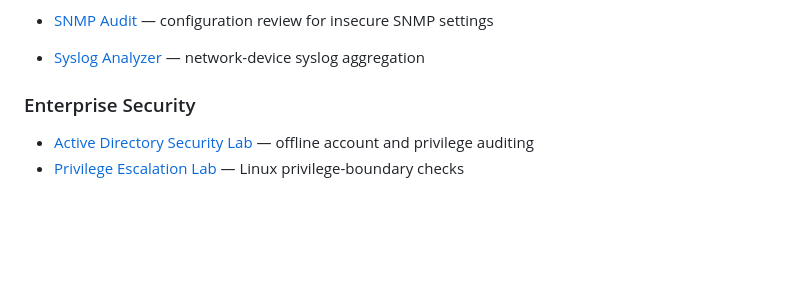
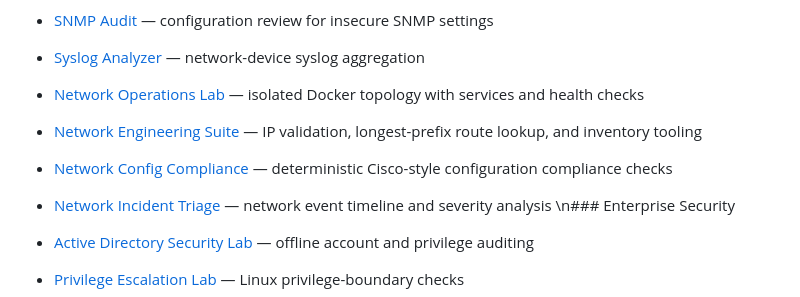
Before and after one commit to mostafa-frg/mostafa-frg, a Markdown page: README.md, the part around the change. GitHub-like rendering; blank space fills up the shorter version.

Commit message:
Add advanced network operations projects

```diff
--- a/README.md
+++ b/README.md
@@ -46,7 +46,11 @@ Practical network engineering, security labs, Linux administration, and ethical
 - [SNMP Audit](cyber-labs/snmp-audit/) — configuration review for insecure SNMP settings
 - [Syslog Analyzer](cyber-labs/syslog-analyzer/) — network-device syslog aggregation
 
-### Enterprise Security
+- [Network Operations Lab](cyber-labs/network-operations-lab/) — isolated Docker topology with services and health checks
+- [Network Engineering Suite](cyber-labs/network-engineering-suite/) — IP validation, longest-prefix route lookup, and inventory tooling
+- [Network Config Compliance](cyber-labs/config-compliance/) — deterministic Cisco-style configuration compliance checks
+- [Network Incident Triage](cyber-labs/incident-network-triage/) — network event timeline and severity analysis
+\n### Enterprise Security
 
 - [Active Directory Security Lab](cyber-labs/active-directory-security-lab/) — offline account and privilege auditing
 - [Privilege Escalation Lab](cyber-labs/privilege-escalation-lab/) — Linux privilege-boundary checks
```
